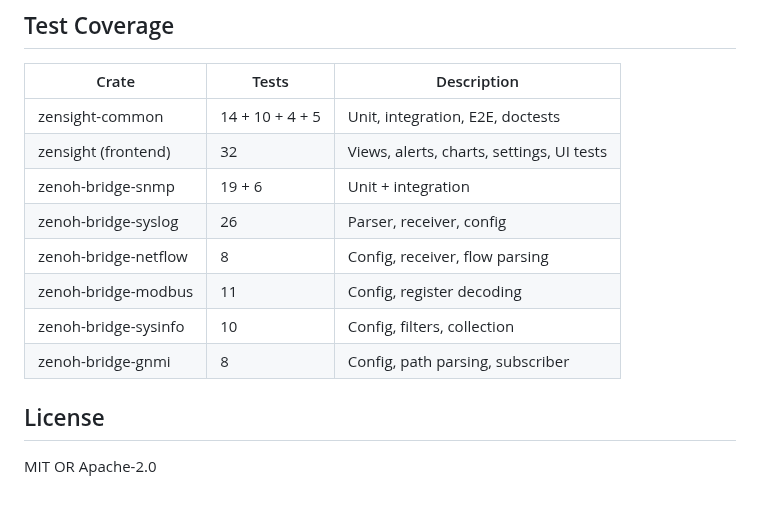
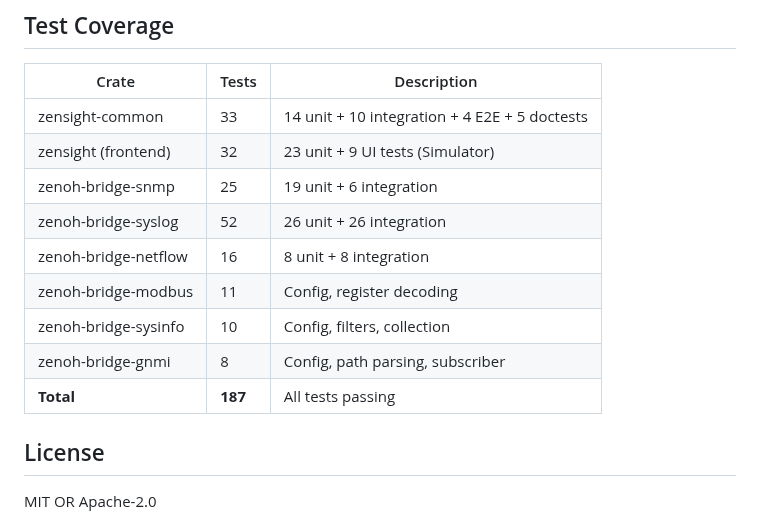
Before and after one commit to p13marc/zensight, a Markdown page: README.md, the part around the change. Drawn GitHub-style.

```diff
--- a/README.md
+++ b/README.md
@@ -305,14 +305,15 @@ let points = mock::mock_environment();
 
 | Crate | Tests | Description |
 |-------|-------|-------------|
-| zensight-common | 14 + 10 + 4 + 5 | Unit, integration, E2E, doctests |
-| zensight (frontend) | 32 | Views, alerts, charts, settings, UI tests |
-| zenoh-bridge-snmp | 19 + 6 | Unit + integration |
-| zenoh-bridge-syslog | 26 | Parser, receiver, config |
-| zenoh-bridge-netflow | 8 | Config, receiver, flow parsing |
+| zensight-common | 33 | 14 unit + 10 integration + 4 E2E + 5 doctests |
+| zensight (frontend) | 32 | 23 unit + 9 UI tests (Simulator) |
+| zenoh-bridge-snmp | 25 | 19 unit + 6 integration |
+| zenoh-bridge-syslog | 52 | 26 unit + 26 integration |
+| zenoh-bridge-netflow | 16 | 8 unit + 8 integration |
 | zenoh-bridge-modbus | 11 | Config, register decoding |
 | zenoh-bridge-sysinfo | 10 | Config, filters, collection |
 | zenoh-bridge-gnmi | 8 | Config, path parsing, subscriber |
+| **Total** | **187** | All tests passing |
 
 ## License
 
```
Also changed, not shown: CLAUDE.md (+194 -72 lines), docs/UI_TESTING.md (added, +446 -0 lines).
